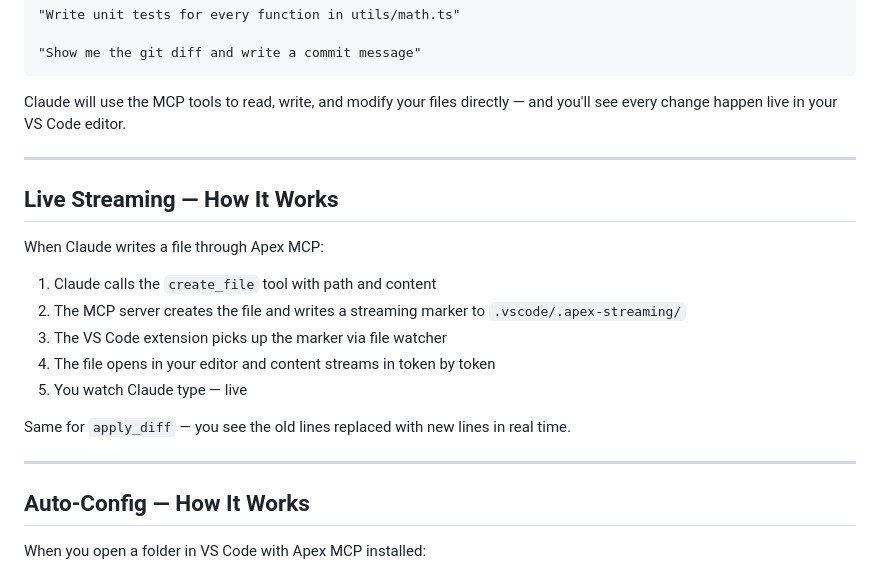
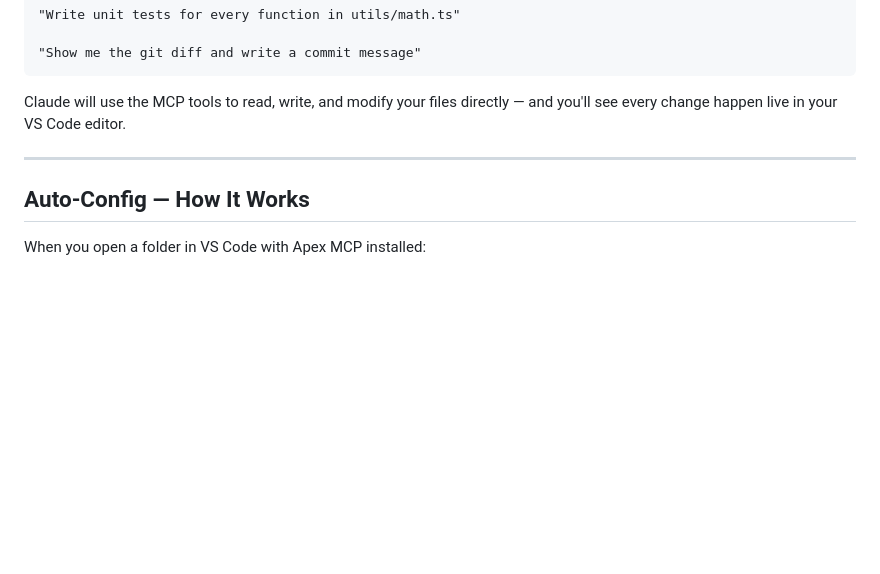
Before and after one commit to Sanju08065/Apex-MCP, a Markdown page: README.md, the part around the change. GitHub-like rendering; blank space fills up the shorter version.

```diff
--- a/README.md
+++ b/README.md
@@ -163,20 +163,6 @@ Claude will use the MCP tools to read, write, and modify your files directly —
 
 ---
 
-## Live Streaming — How It Works
-
-When Claude writes a file through Apex MCP:
-
-1. Claude calls the `create_file` tool with path and content
-2. The MCP server creates the file and writes a streaming marker to `.vscode/.apex-streaming/`
-3. The VS Code extension picks up the marker via file watcher
-4. The file opens in your editor and content streams in token by token
-5. You watch Claude type — live
-
-Same for `apply_diff` — you see the old lines replaced with new lines in real time.
-
----
-
 ## Auto-Config — How It Works
 
 When you open a folder in VS Code with Apex MCP installed:
```
